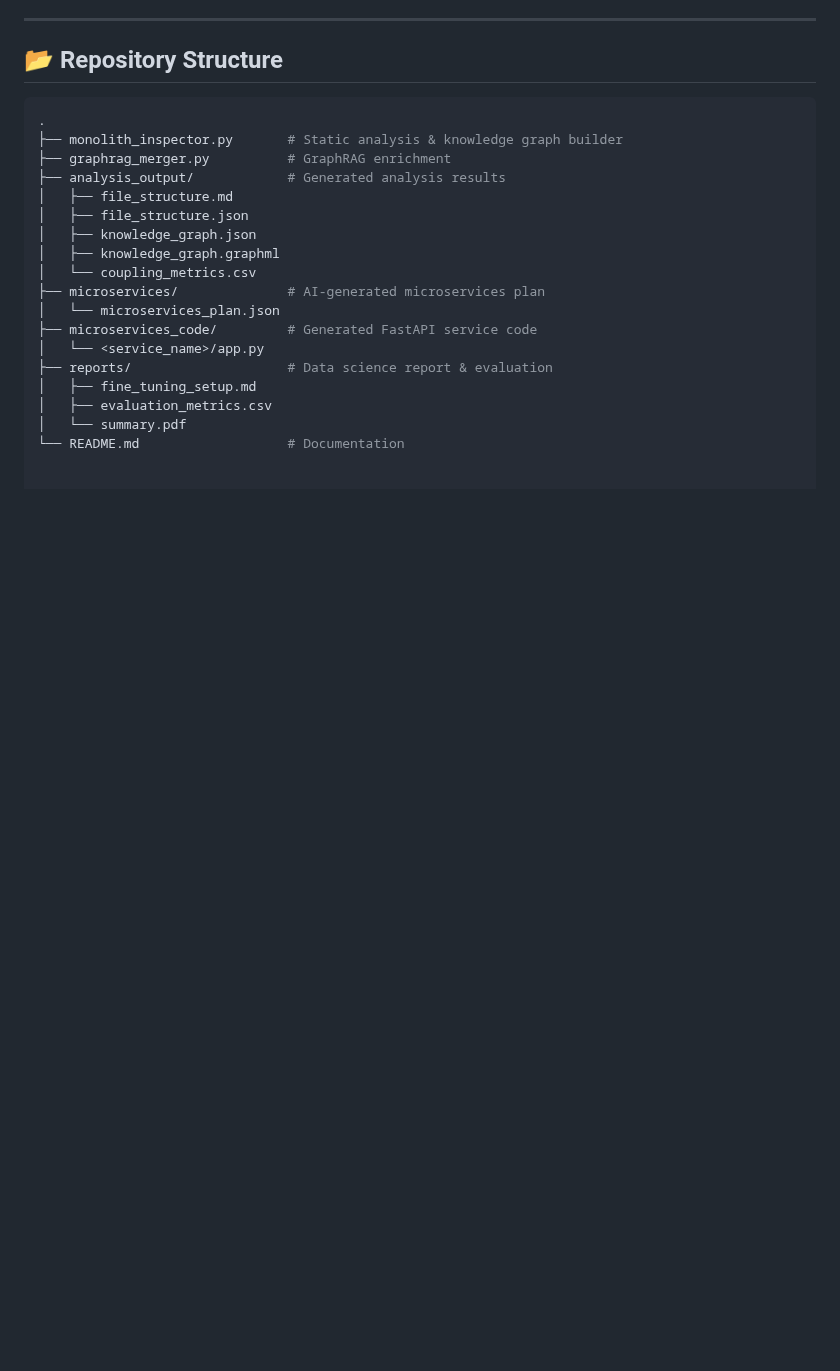
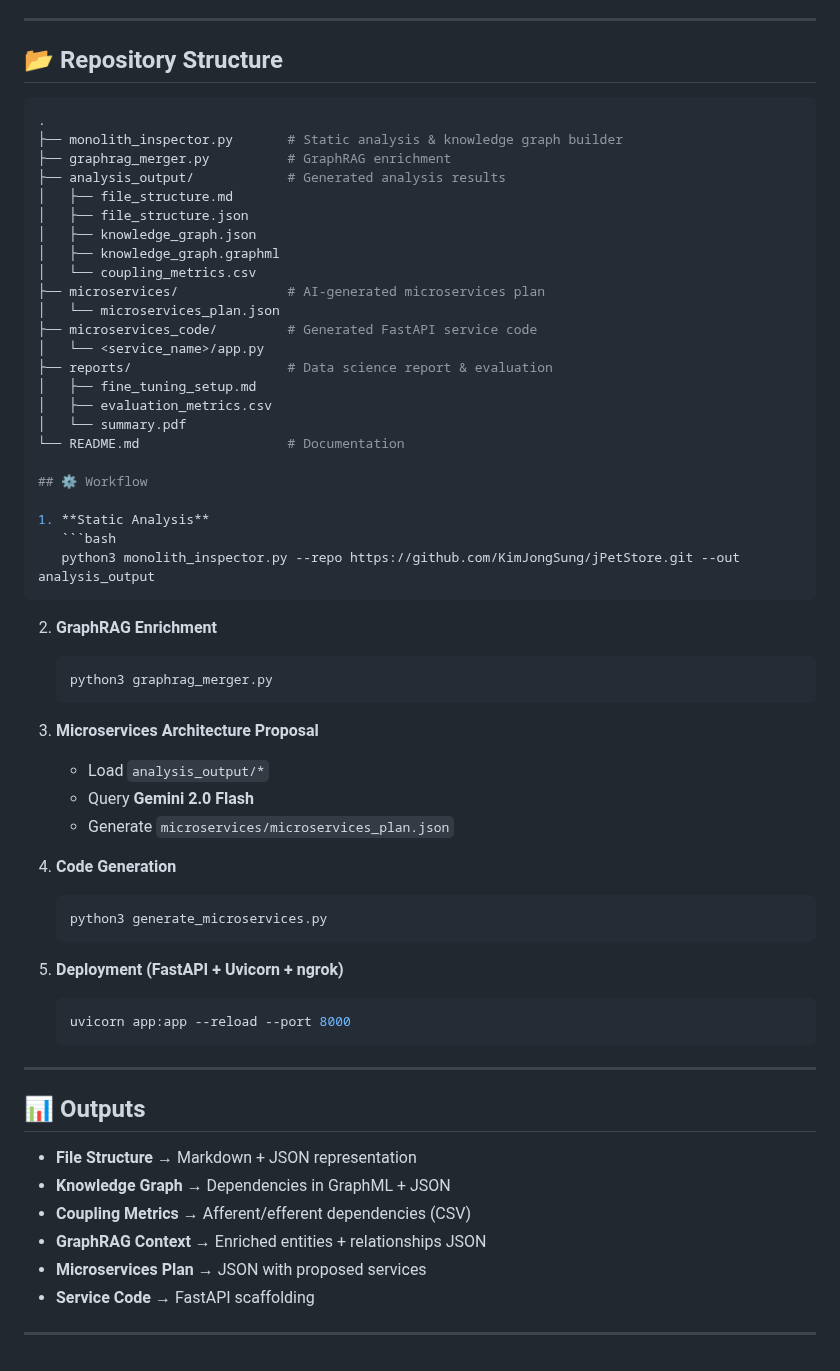
Before and after one commit to Atharva3097/I-m-Beside-You, a Markdown page: README.md, the part around the change. Drawn GitHub-style; blank space fills up the shorter version.

````diff
--- a/README.md
+++ b/README.md
@@ -79,3 +79,42 @@ We built an **AI Agent Prototype** that:
 │   ├── evaluation_metrics.csv
 │   └── summary.pdf
 └── README.md                   # Documentation
+
+## ⚙️ Workflow
+
+1. **Static Analysis**
+   ```bash
+   python3 monolith_inspector.py --repo https://github.com/KimJongSung/jPetStore.git --out analysis_output
+   ```
+
+2. **GraphRAG Enrichment**
+   ```bash
+   python3 graphrag_merger.py
+   ```
+
+3. **Microservices Architecture Proposal**
+   - Load `analysis_output/*`
+   - Query **Gemini 2.0 Flash**
+   - Generate `microservices/microservices_plan.json`
+
+4. **Code Generation**
+   ```bash
+   python3 generate_microservices.py
+   ```
+
+5. **Deployment (FastAPI + Uvicorn + ngrok)**
+   ```bash
+   uvicorn app:app --reload --port 8000
+   ```
+
+---
+
+## 📊 Outputs
+- **File Structure** → Markdown + JSON representation
+- **Knowledge Graph** → Dependencies in GraphML + JSON
+- **Coupling Metrics** → Afferent/efferent dependencies (CSV)
+- **GraphRAG Context** → Enriched entities + relationships JSON
+- **Microservices Plan** → JSON with proposed services
+- **Service Code** → FastAPI scaffolding
+
+---
````
